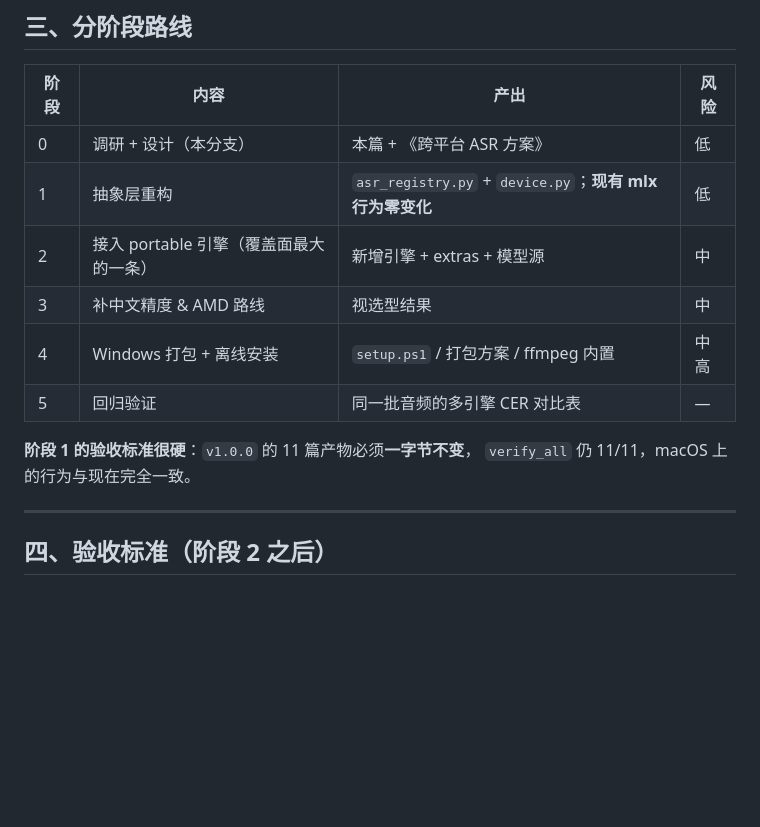
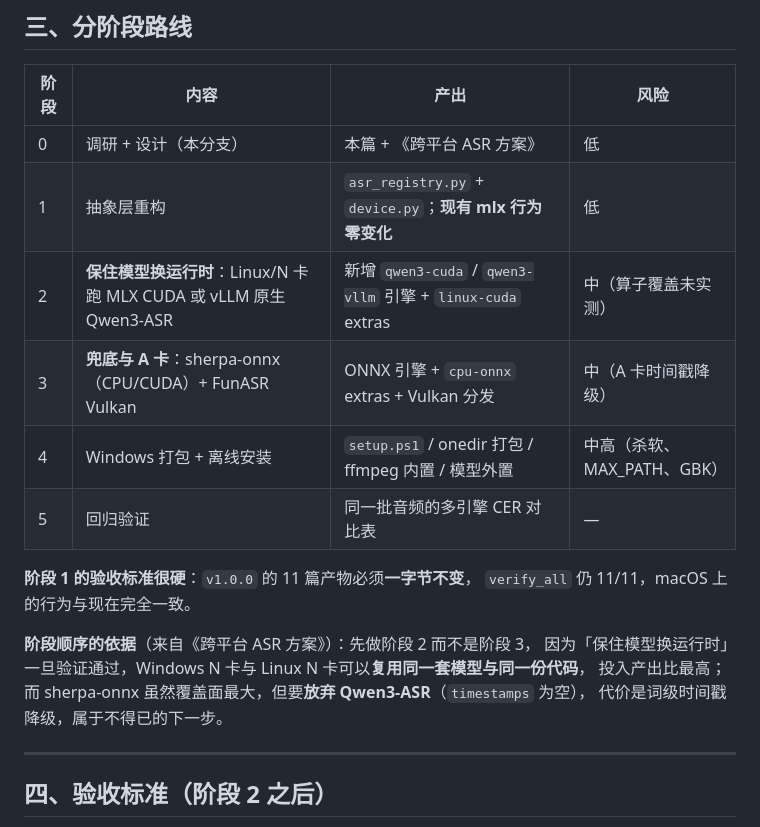
Before and after one commit to onemadefree/voice-to-text-workbench, a Markdown page: docs/跨平台ASR改造计划.md, the part around one of its changes. GitHub-like rendering; blank space fills up the shorter version.

```diff
--- a/docs/跨平台ASR改造计划.md
+++ b/docs/跨平台ASR改造计划.md
@@ -166,13 +206,18 @@ rocm    = ["funasr", "onnxruntime-gpu"]
 |---|---|---|---|
 | 0 | 调研 + 设计（本分支） | 本篇 + 《跨平台 ASR 方案》 | 低 |
 | 1 | 抽象层重构 | `asr_registry.py` + `device.py`；**现有 mlx 行为零变化** | 低 |
-| 2 | 接入 portable 引擎（覆盖面最大的一条） | 新增引擎 + extras + 模型源 | 中 |
-| 3 | 补中文精度 & AMD 路线 | 视选型结果 | 中 |
-| 4 | Windows 打包 + 离线安装 | `setup.ps1` / 打包方案 / ffmpeg 内置 | 中高 |
+| 2 | **保住模型换运行时**：Linux/N 卡跑 MLX CUDA 或 vLLM 原生 Qwen3-ASR | 新增 `qwen3-cuda` / `qwen3-vllm` 引擎 + `linux-cuda` extras | 中（算子覆盖未实测） |
+| 3 | **兜底与 A 卡**：sherpa-onnx（CPU/CUDA）+ FunASR Vulkan | ONNX 引擎 + `cpu-onnx` extras + Vulkan 分发 | 中（A 卡时间戳降级） |
+| 4 | Windows 打包 + 离线安装 | `setup.ps1` / onedir 打包 / ffmpeg 内置 / 模型外置 | 中高（杀软、MAX_PATH、GBK） |
 | 5 | 回归验证 | 同一批音频的多引擎 CER 对比表 | — |
 
 **阶段 1 的验收标准很硬**：`v1.0.0` 的 11 篇产物必须**一字节不变**，
 `verify_all` 仍 11/11，macOS 上的行为与现在完全一致。
+
+**阶段顺序的依据**（来自《跨平台 ASR 方案》）：先做阶段 2 而不是阶段 3，
+因为「保住模型换运行时」一旦验证通过，Windows N 卡与 Linux N 卡可以**复用同一套模型与同一份代码**，
+投入产出比最高；而 sherpa-onnx 虽然覆盖面最大，但要**放弃 Qwen3-ASR**（`timestamps` 为空），
+代价是词级时间戳降级，属于不得已的下一步。
 
 ---
 
```
Also changed, not shown: other parts of docs/跨平台ASR改造计划.md (+75 -18 lines), docs/跨平台ASR方案.md (added, +430 -0 lines).
